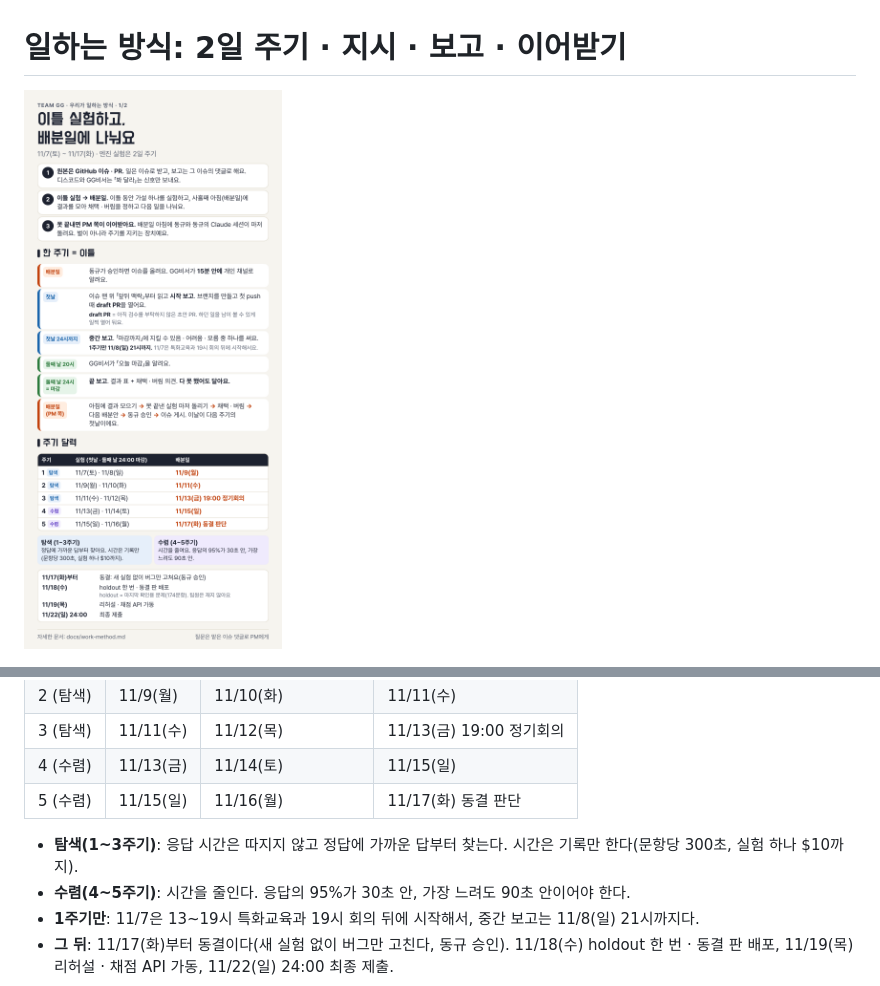
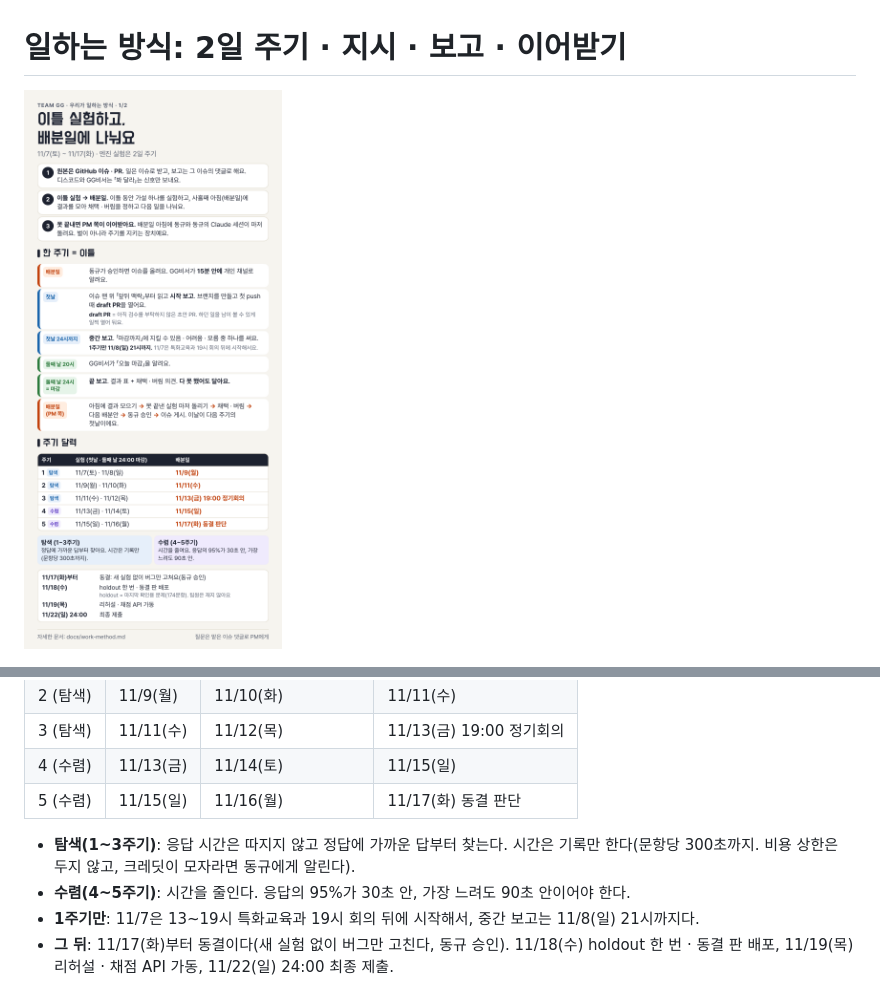
Before and after one commit to team-gg-aibc/aibc2026-gg, a Markdown page: docs/work-method.md, 2 parts joined by grey strips. GitHub-like rendering; pictures changed too: docs/img/work-method-1.png.

Commit message:
docs: 실험 비용 상한(실험 하나 $10)을 없앰, 크레딧이 모자라면 동규에게
- work-method.md 1절 탐색 줄: 「(문항당 300초까지. 비용 상한은 두지 않고, 크레딧이 모자라면 동규에게 알린다)」
- 그림 1장 탐색 칸에서 $10을 뺌(「문항당 300초까지」만)
- 동규 11-06 19:10 「부족하면 추가 요청하는 방향」

Co-Authored-By: Claude Opus 5.5 <noreply@anthropic.com>

```diff
--- a/docs/work-method.md
+++ b/docs/work-method.md
@@ -84,7 +84,7 @@ oss-hub에서 쓰던 방식을 우리 팀 크기와 대회 일정에 맞게 줄
 | 4 (수렴) | 11/13(금) | 11/14(토) | 11/15(일) |
 | 5 (수렴) | 11/15(일) | 11/16(월) | 11/17(화) 동결 판단 |
 
-- **탐색(1~3주기)**: 응답 시간은 따지지 않고 정답에 가까운 답부터 찾는다. 시간은 기록만 한다(문항당 300초, 실험 하나 $10까지).
+- **탐색(1~3주기)**: 응답 시간은 따지지 않고 정답에 가까운 답부터 찾는다. 시간은 기록만 한다(문항당 300초까지. 비용 상한은 두지 않고, 크레딧이 모자라면 동규에게 알린다).
 - **수렴(4~5주기)**: 시간을 줄인다. 응답의 95%가 30초 안, 가장 느려도 90초 안이어야 한다.
 - **1주기만**: 11/7은 13~19시 특화교육과 19시 회의 뒤에 시작해서, 중간 보고는 11/8(일) 21시까지다.
 - **그 뒤**: 11/17(화)부터 동결이다(새 실험 없이 버그만 고친다, 동규 승인). 11/18(수) holdout 한 번 · 동결 판 배포, 11/19(목) 리허설 · 채점 API 가동, 11/22(일) 24:00 최종 제출.
```
Also changed, not shown: 1 other file.
